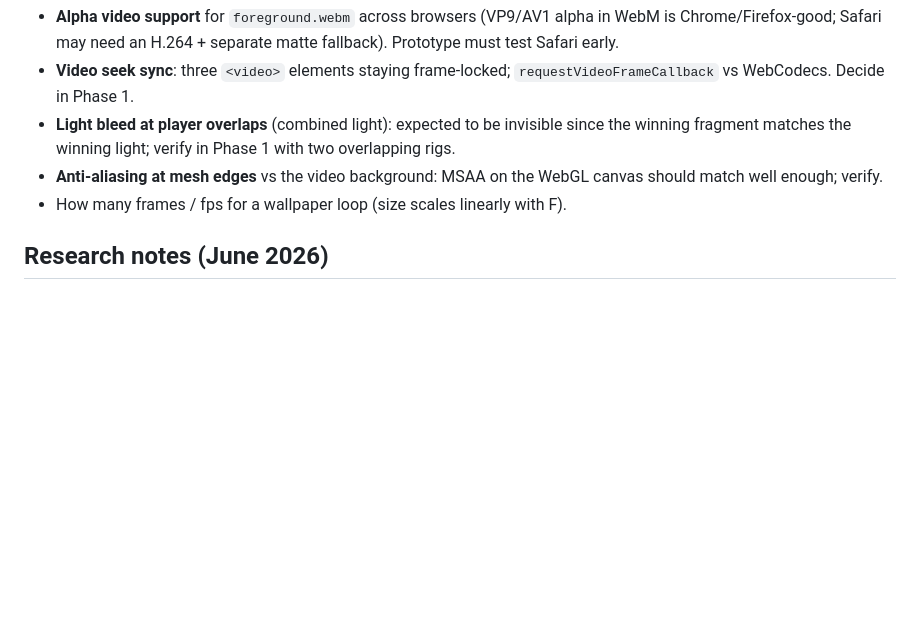
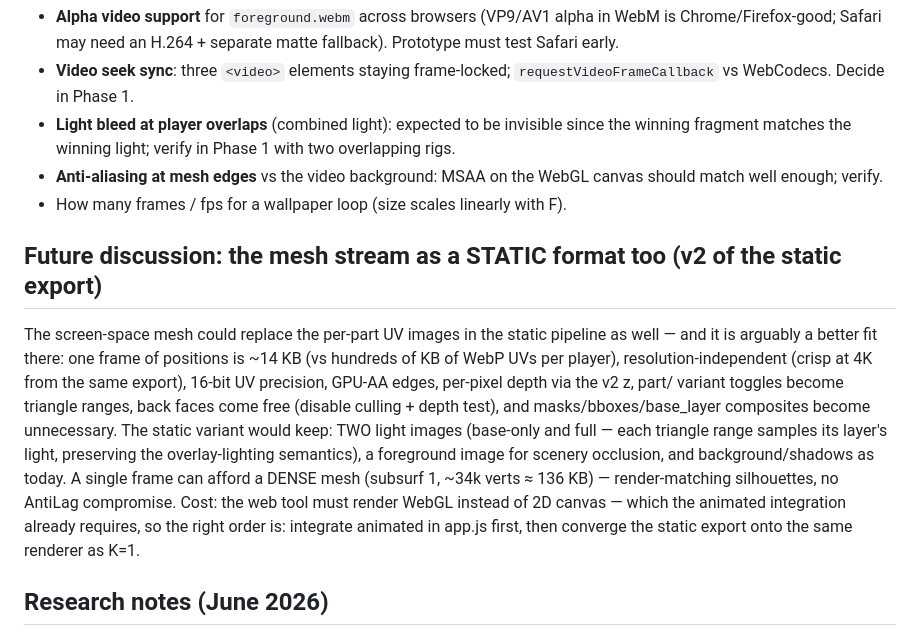
Before and after one commit to novaskin/novaskin-blender-addon, a Markdown page: docs/animated-export-plan.md, the part around the change. GitHub-like rendering; blank space fills up the shorter version.

Commit message:
docs: future discussion -- mesh stream as the static export v2
The screen-space mesh beats per-part UV images for the static wallpaper too (size,
resolution independence, UV precision, GPU AA, toggles as triangle ranges, free back
faces, no masks/bboxes/base_layer) with two light images (base/full) and a foreground
image for occlusion. Right order: integrate animated in app.js first, then converge
static onto the same renderer with K=1.

Co-Authored-By: Claude Opus 4.8 <noreply@anthropic.com>

```diff
--- a/docs/animated-export-plan.md
+++ b/docs/animated-export-plan.md
@@ -285,6 +285,22 @@ per-player skin textures, keys lerped, no console errors.
   should match well enough; verify.
 - How many frames / fps for a wallpaper loop (size scales linearly with F).
 
+## Future discussion: the mesh stream as a STATIC format too (v2 of the static export)
+
+The screen-space mesh could replace the per-part UV images in the static pipeline as
+well — and it is arguably a better fit there: one frame of positions is ~14 KB (vs
+hundreds of KB of WebP UVs per player), resolution-independent (crisp at 4K from the
+same export), 16-bit UV precision, GPU-AA edges, per-pixel depth via the v2 z, part/
+variant toggles become triangle ranges, back faces come free (disable culling + depth
+test), and masks/bboxes/base_layer composites become unnecessary. The static variant
+would keep: TWO light images (base-only and full — each triangle range samples its
+layer's light, preserving the overlay-lighting semantics), a foreground image for
+scenery occlusion, and background/shadows as today. A single frame can afford a DENSE
+mesh (subsurf 1, ~34k verts ≈ 136 KB) — render-matching silhouettes, no AntiLag
+compromise. Cost: the web tool must render WebGL instead of 2D canvas — which the
+animated integration already requires, so the right order is: integrate animated in
+app.js first, then converge the static export onto the same renderer as K=1.
+
 ## Research notes (June 2026)
 
 - No lossless or near-lossless codec is generally available in browsers
```
